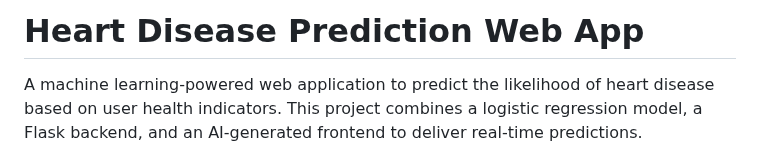
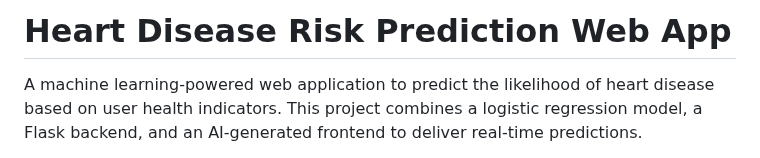
Before and after one commit to Priya-611/Heart-Disease-Predictor, a Markdown page: README.md, the part around the change. GitHub-like rendering.

```diff
--- a/README.md
+++ b/README.md
@@ -1,4 +1,4 @@
-# Heart Disease Prediction Web App
+# Heart Disease Risk Prediction Web App
 
 A machine learning-powered web application to predict the likelihood of heart disease based on user health indicators. This project combines a logistic regression model, a Flask backend, and an AI-generated frontend to deliver real-time predictions.
 
```
